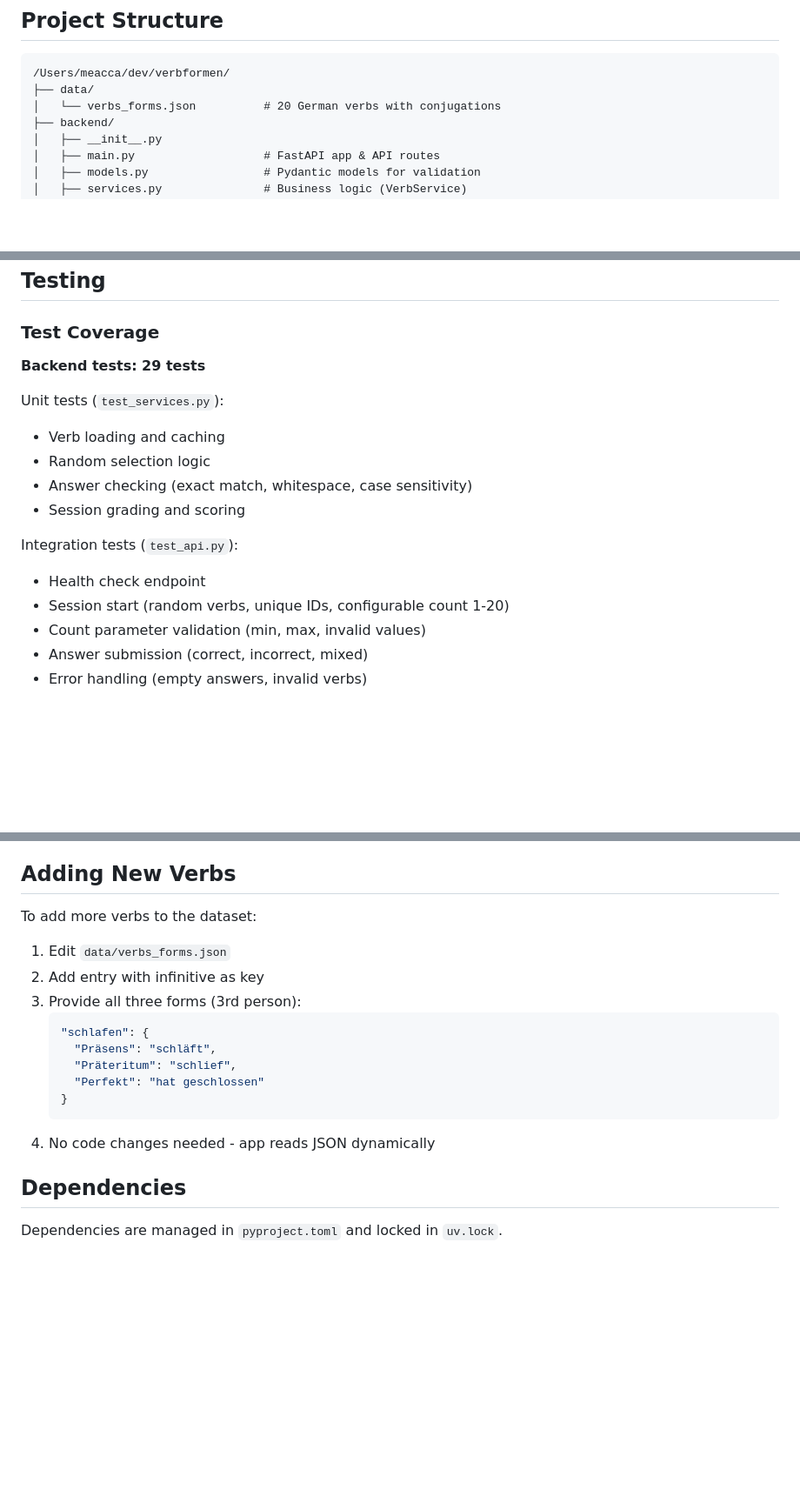
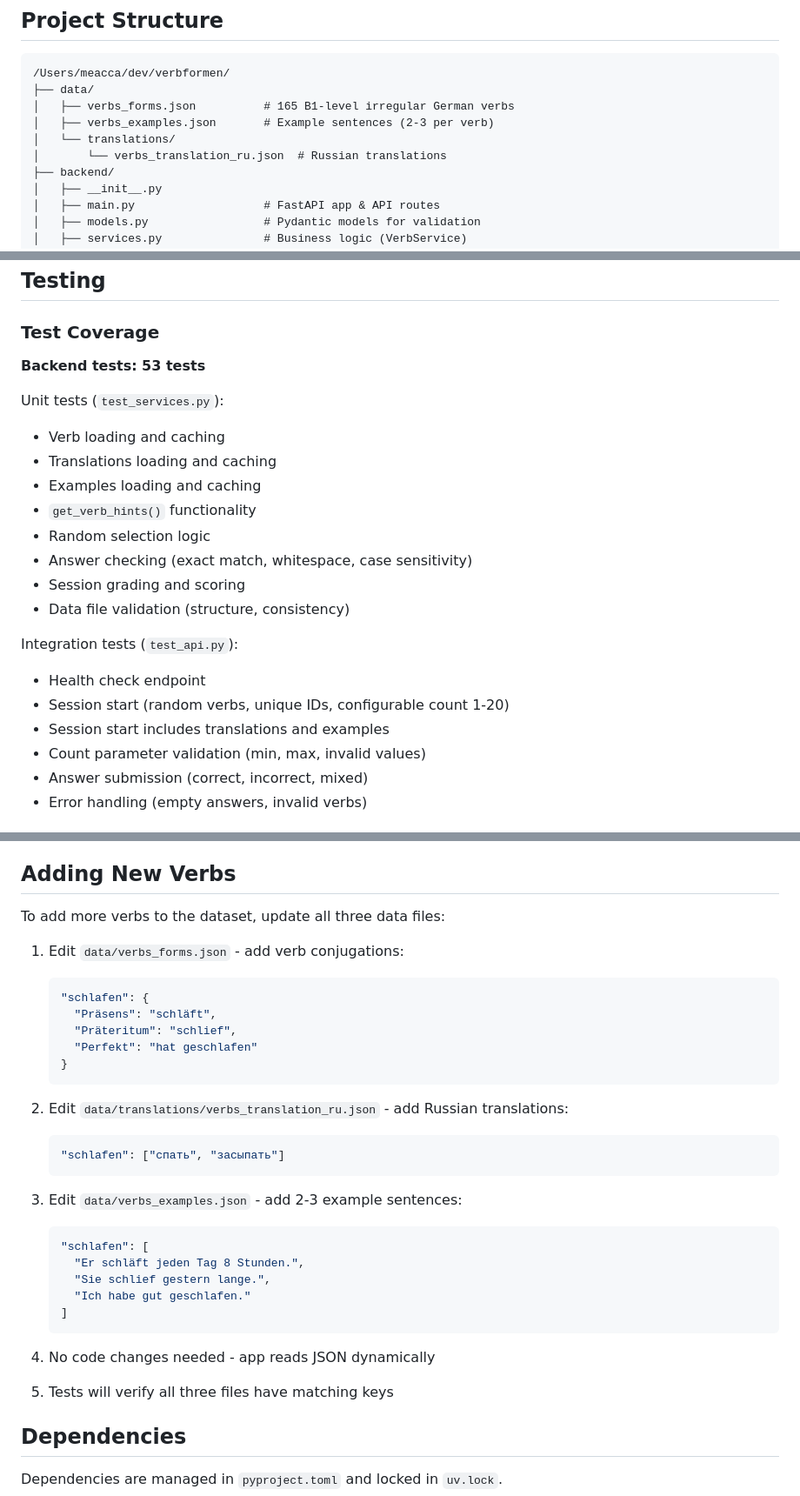
Before and after one commit to meacca/verbformen, a Markdown page: AGENTS.md, 3 parts joined by grey strips. Shown at 87% size. Drawn GitHub-style; blank space fills up the shorter version.

````diff
--- a/AGENTS.md
+++ b/AGENTS.md
@@ -91,7 +91,10 @@ If a hook fails, the commit is blocked. Fix the issues and try again.
 ```
 /Users/meacca/dev/verbformen/
 ├── data/
-│   └── verbs_forms.json          # 20 German verbs with conjugations
+│   ├── verbs_forms.json          # 165 B1-level irregular German verbs
+│   ├── verbs_examples.json       # Example sentences (2-3 per verb)
+│   └── translations/
+│       └── verbs_translation_ru.json  # Russian translations
 ├── backend/
 │   ├── __init__.py
 │   ├── main.py                   # FastAPI app & API routes
@@ -185,17 +193,22 @@ Example:
 
 ### Test Coverage
 
-**Backend tests: 29 tests**
+**Backend tests: 53 tests**
 
 Unit tests (`test_services.py`):
 - Verb loading and caching
+- Translations loading and caching
+- Examples loading and caching
+- `get_verb_hints()` functionality
 - Random selection logic
 - Answer checking (exact match, whitespace, case sensitivity)
 - Session grading and scoring
+- Data file validation (structure, consistency)
 
 Integration tests (`test_api.py`):
 - Health check endpoint
 - Session start (random verbs, unique IDs, configurable count 1-20)
+- Session start includes translations and examples
 - Count parameter validation (min, max, invalid values)
 - Answer submission (correct, incorrect, mixed)
 - Error handling (empty answers, invalid verbs)
@@ -210,19 +223,33 @@ Integration tests (`test_api.py`):
 
 ## Adding New Verbs
 
-To add more verbs to the dataset:
+To add more verbs to the dataset, update all three data files:
 
-1. Edit `data/verbs_forms.json`
-2. Add entry with infinitive as key
-3. Provide all three forms (3rd person):
+1. Edit `data/verbs_forms.json` - add verb conjugations:
    ```json
    "schlafen": {
      "Präsens": "schläft",
      "Präteritum": "schlief",
-     "Perfekt": "hat geschlossen"
+     "Perfekt": "hat geschlafen"
    }
    ```
+
+2. Edit `data/translations/verbs_translation_ru.json` - add Russian translations:
+   ```json
+   "schlafen": ["спать", "засыпать"]
+   ```
+
+3. Edit `data/verbs_examples.json` - add 2-3 example sentences:
+   ```json
+   "schlafen": [
+     "Er schläft jeden Tag 8 Stunden.",
+     "Sie schlief gestern lange.",
+     "Ich habe gut geschlafen."
+   ]
+   ```
+
 4. No code changes needed - app reads JSON dynamically
+5. Tests will verify all three files have matching keys
 
 ## Dependencies
 
````
Also changed, not shown: other parts of AGENTS.md (+7 -2 lines), CLAUDE.md (+36 -9 lines), README.md (+41 -24 lines).
